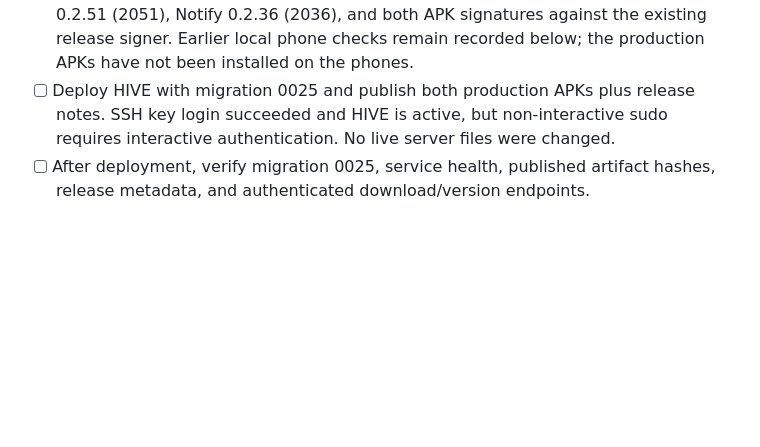
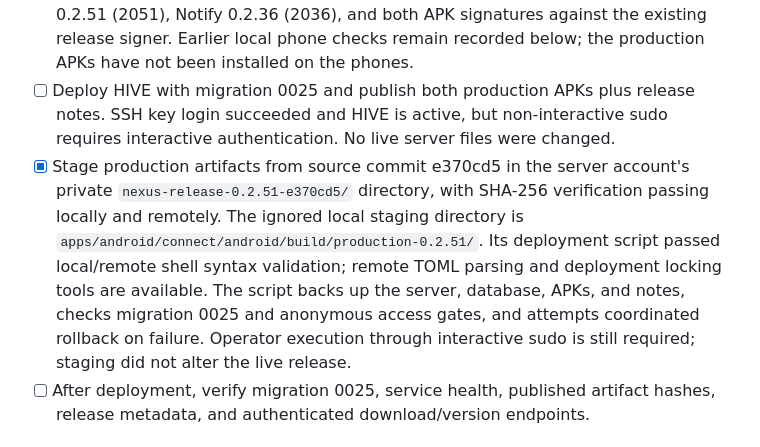
Before and after one commit to chaoticXknight/Nexus-Way, a Markdown page: docs/progress_doc.md, the part around the change. Drawn GitHub-style; blank space fills up the shorter version.

Commit message:
Document verified production release staging

```diff
--- a/docs/progress_doc.md
+++ b/docs/progress_doc.md
@@ -13,6 +13,15 @@
 - [ ] Deploy HIVE with migration 0025 and publish both production APKs plus release
       notes. SSH key login succeeded and HIVE is active, but non-interactive sudo
       requires interactive authentication. No live server files were changed.
+- [x] Stage production artifacts from source commit e370cd5 in the server account's
+      private `nexus-release-0.2.51-e370cd5/` directory, with SHA-256 verification
+      passing locally and remotely. The ignored local staging directory is
+      `apps/android/connect/android/build/production-0.2.51/`. Its deployment
+      script passed local/remote shell syntax validation; remote TOML parsing
+      and deployment locking tools are available. The script backs up the server,
+      database, APKs, and notes, checks migration 0025 and anonymous access gates,
+      and attempts coordinated rollback on failure. Operator execution through
+      interactive sudo is still required; staging did not alter the live release.
 - [ ] After deployment, verify migration 0025, service health, published artifact
       hashes, release metadata, and authenticated download/version endpoints.
 
```
